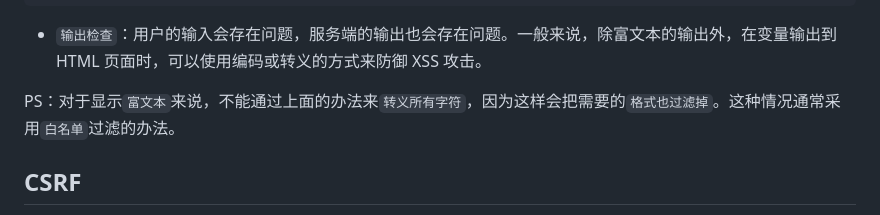
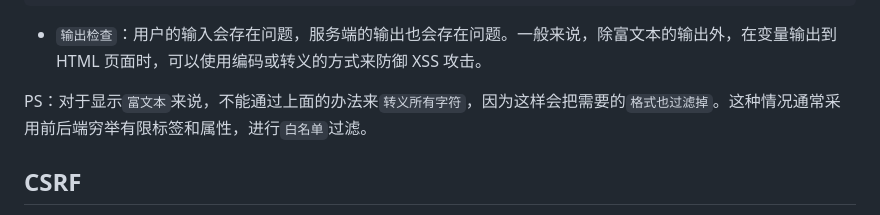
Before and after one commit to dmljc/dumi-set, a Markdown page: docs/browser/safety.md, the part around the change. Rendered like a GitHub page.

```diff
--- a/docs/browser/safety.md
+++ b/docs/browser/safety.md
@@ -66,8 +66,8 @@ const decodingMap = {
 
 -   `输出检查`：用户的输入会存在问题，服务端的输出也会存在问题。一般来说，除富文本的输出外，在变量输出到 HTML 页面时，可以使用编码或转义的方式来防御 XSS 攻击。
 
-PS：对于显示`富文本`来说，不能通过上面的办法来`转义所有字符`，因为这样会把需要的`格式也过滤掉`。这种情况通常采用`白名单`过滤的办法。
-
+PS：对于显示`富文本`来说，不能通过上面的办法来`转义所有字符`，因为这样会把需要的`格式也过滤掉`。这种情况通常采用前后端穷举有限标签和属性，进行`白名单`过滤。
+<!-- https://www.codercto.com/a/84431.html -->
 ## CSRF
 
 `CSRF`，即 Cross Site Request Forgery，即 `跨站请求伪造`；`利用用户已登录的身份，在用户毫不知情的情况下，以用户的名义完成非法操作`。
```
Also changed, not shown: docs/frame/vue senior.md (+1 -1 lines), docs/utils/webpack.md (+32 -7 lines).
